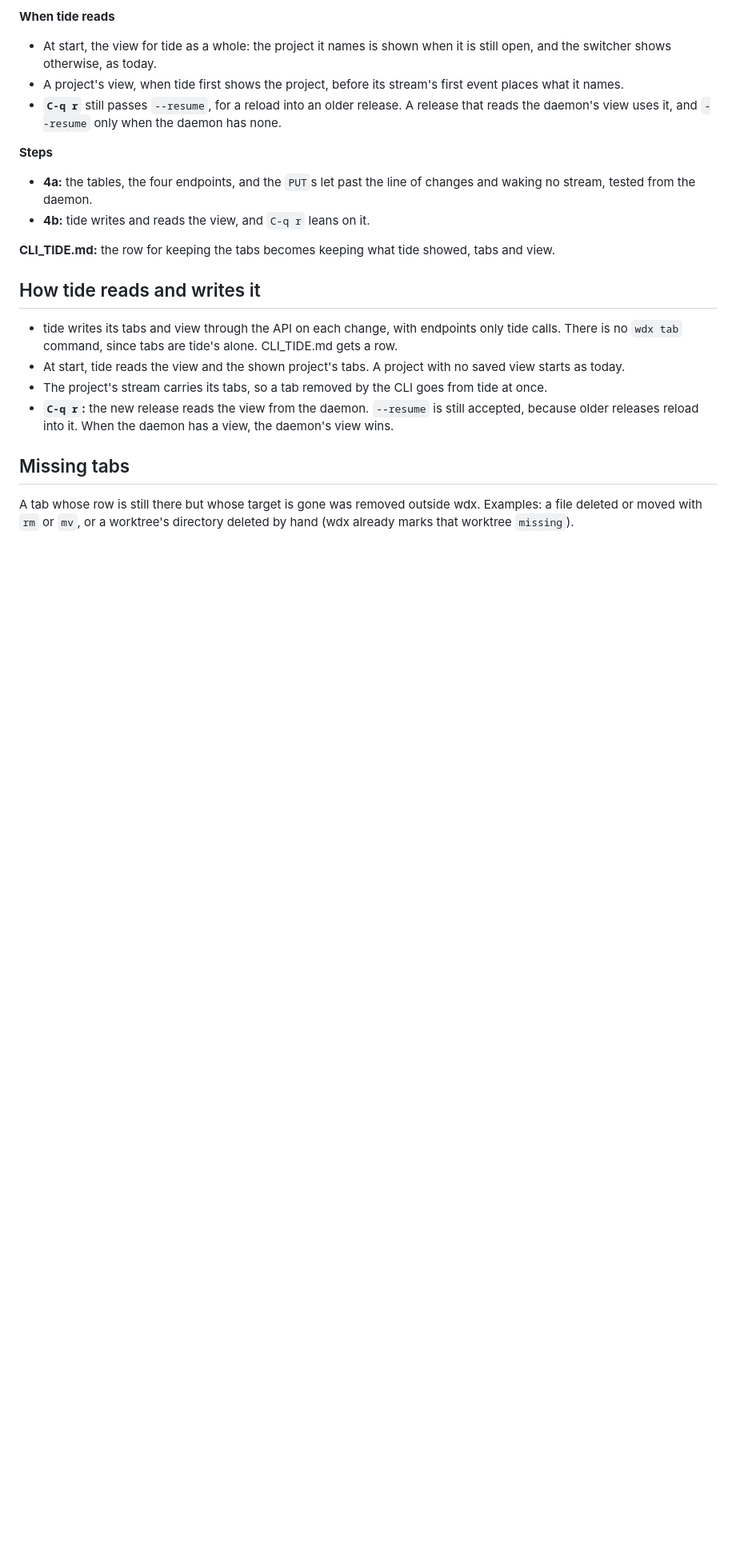
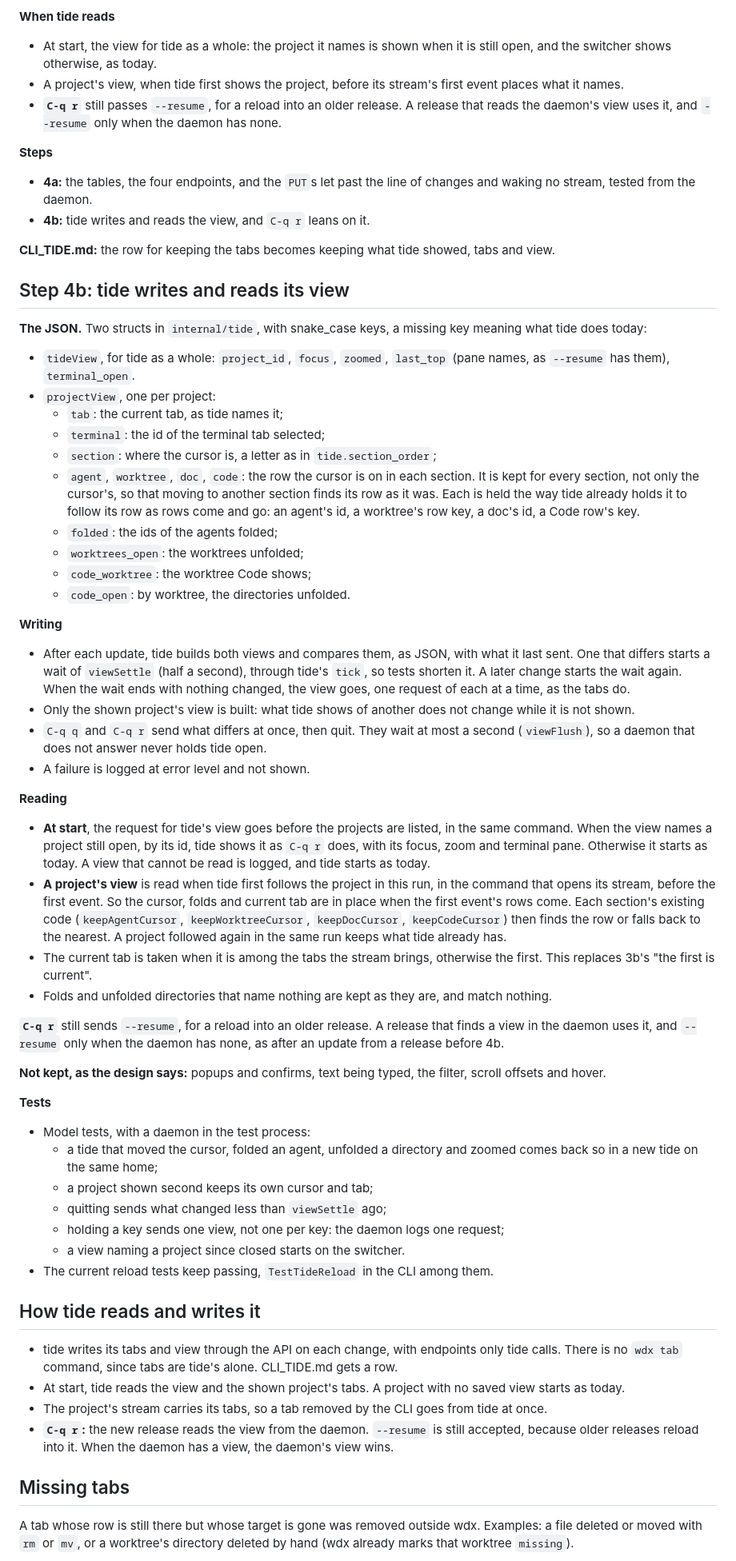
Before and after one commit to srjn45/wdx, a Markdown page: docs/TIDE_STATE.md, the part around the change. Shown at 80% size. GitHub-like rendering; blank space fills up the shorter version.

Commit message:
docs: design step 4b of tide's state, tide writing and reading its view
Co-Authored-By: Claude Opus 5.5 <noreply@anthropic.com>

```diff
--- a/docs/TIDE_STATE.md
+++ b/docs/TIDE_STATE.md
@@ -139,6 +139,46 @@ What tide shows besides its tabs, so that it comes back as it was left. The daem
 
 **CLI_TIDE.md:** the row for keeping the tabs becomes keeping what tide showed, tabs and view.
 
+## Step 4b: tide writes and reads its view
+
+**The JSON.** Two structs in `internal/tide`, with snake_case keys, a missing key meaning what tide does today:
+
+- `tideView`, for tide as a whole: `project_id`, `focus`, `zoomed`, `last_top` (pane names, as `--resume` has them), `terminal_open`.
+- `projectView`, one per project:
+  - `tab`: the current tab, as tide names it;
+  - `terminal`: the id of the terminal tab selected;
+  - `section`: where the cursor is, a letter as in `tide.section_order`;
+  - `agent`, `worktree`, `doc`, `code`: the row the cursor is on in each section. It is kept for every section, not only the cursor's, so that moving to another section finds its row as it was. Each is held the way tide already holds it to follow its row as rows come and go: an agent's id, a worktree's row key, a doc's id, a Code row's key.
+  - `folded`: the ids of the agents folded;
+  - `worktrees_open`: the worktrees unfolded;
+  - `code_worktree`: the worktree Code shows;
+  - `code_open`: by worktree, the directories unfolded.
+
+**Writing**
+- After each update, tide builds both views and compares them, as JSON, with what it last sent. One that differs starts a wait of `viewSettle` (half a second), through tide's `tick`, so tests shorten it. A later change starts the wait again. When the wait ends with nothing changed, the view goes, one request of each at a time, as the tabs do.
+- Only the shown project's view is built: what tide shows of another does not change while it is not shown.
+- `C-q q` and `C-q r` send what differs at once, then quit. They wait at most a second (`viewFlush`), so a daemon that does not answer never holds tide open.
+- A failure is logged at error level and not shown.
+
+**Reading**
+- **At start**, the request for tide's view goes before the projects are listed, in the same command. When the view names a project still open, by its id, tide shows it as `C-q r` does, with its focus, zoom and terminal pane. Otherwise it starts as today. A view that cannot be read is logged, and tide starts as today.
+- **A project's view** is read when tide first follows the project in this run, in the command that opens its stream, before the first event. So the cursor, folds and current tab are in place when the first event's rows come. Each section's existing code (`keepAgentCursor`, `keepWorktreeCursor`, `keepDocCursor`, `keepCodeCursor`) then finds the row or falls back to the nearest. A project followed again in the same run keeps what tide already has.
+- The current tab is taken when it is among the tabs the stream brings, otherwise the first. This replaces 3b's "the first is current".
+- Folds and unfolded directories that name nothing are kept as they are, and match nothing.
+
+**`C-q r`** still sends `--resume`, for a reload into an older release. A release that finds a view in the daemon uses it, and `--resume` only when the daemon has none, as after an update from a release before 4b.
+
+**Not kept, as the design says:** popups and confirms, text being typed, the filter, scroll offsets and hover.
+
+**Tests**
+- Model tests, with a daemon in the test process:
+  - a tide that moved the cursor, folded an agent, unfolded a directory and zoomed comes back so in a new tide on the same home;
+  - a project shown second keeps its own cursor and tab;
+  - quitting sends what changed less than `viewSettle` ago;
+  - holding a key sends one view, not one per key: the daemon logs one request;
+  - a view naming a project since closed starts on the switcher.
+- The current reload tests keep passing, `TestTideReload` in the CLI among them.
+
 ## How tide reads and writes it
 
 - tide writes its tabs and view through the API on each change, with endpoints only tide calls. There is no `wdx tab` command, since tabs are tide's alone. CLI_TIDE.md gets a row.
```
